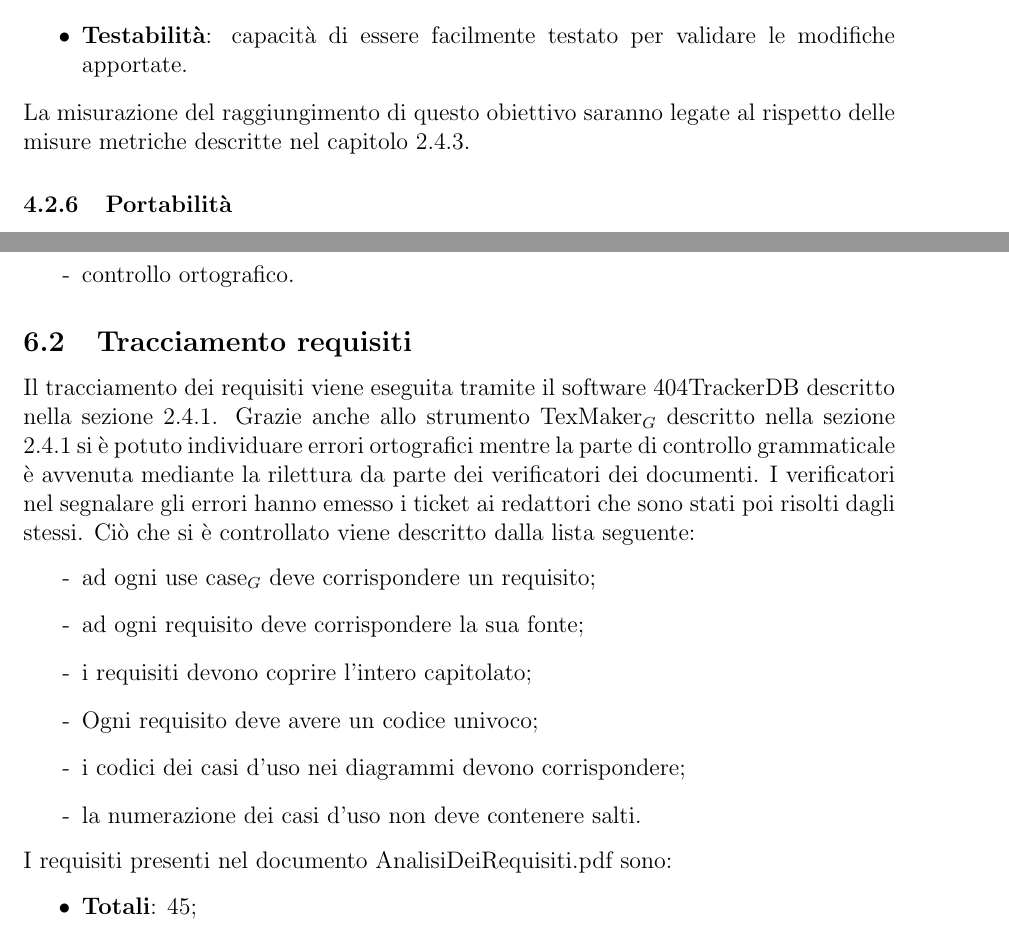
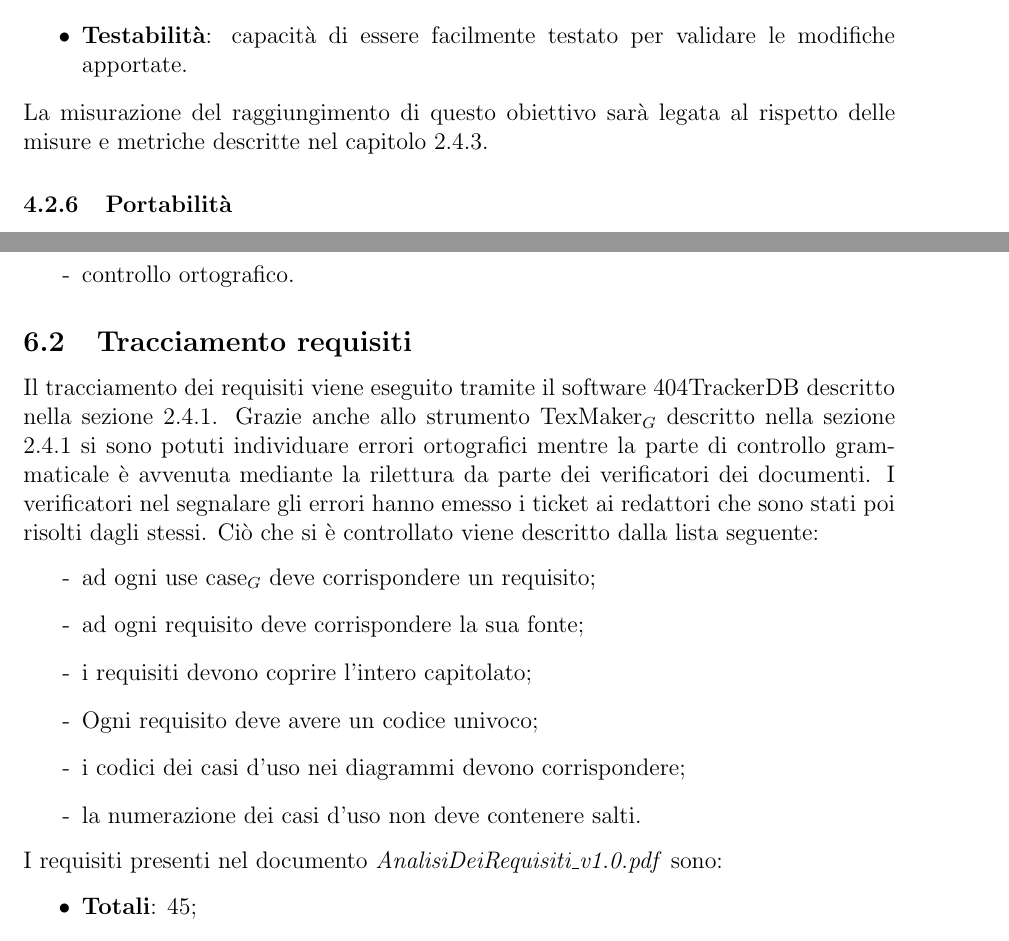
Before and after one commit to 404notfoundunipd/premi-documents, a LaTeX document (Piano di Qualifica/PianoDiQualifica_v1.0.tex, which reads Piano di Qualifica/documents/obiettiviqualita.tex, Piano di Qualifica/documents/resocontoverifca.tex): two parts of pages 20 and 23 of 23, joined at a grey line, cut so that both start at the same text. Compiled offline with pdfLaTeX.

Commit message:
CORREZIONE ERRORI

```diff
--- a/Piano di Qualifica/documents/obiettiviqualita.tex
+++ b/Piano di Qualifica/documents/obiettiviqualita.tex
@@ -95,8 +95,8 @@ La manutenibilità rappresenta la capacità del software di subire modifiche di
 	\item \textbf{Stabilità}: capacità di evitare effetti inaspettati a seguito delle modifiche apportate;
 	\item \textbf{Testabilità}: capacità di essere facilmente testato per validare le modifiche apportate.
 \end{itemize}
-La misurazione del raggiungimento di questo obiettivo saranno legate al rispetto
-delle misure metriche descritte nel capitolo 2.4.3.
+La misurazione del raggiungimento di questo obiettivo sarà legata al rispetto
+delle misure e metriche descritte nel capitolo 2.4.3.
 \subsubsection{Portabilità}
 La portabilità è la capacità di un software d'essere trasferito da un ambiente di
 lavoro ad un altro.
--- a/Piano di Qualifica/documents/resocontoverifca.tex
+++ b/Piano di Qualifica/documents/resocontoverifca.tex
@@ -24,8 +24,8 @@ Riguardo all'attività di verifica della documentazione, la checklist stilata da
 	\item[-] controllo ortografico.
 \end{itemize}
 \subsection{Tracciamento requisiti}
-Il tracciamento dei requisiti viene eseguita tramite il software 404TrackerDB descritto nella sezione 2.4.1.
-Grazie anche allo strumento TexMaker$_G$ descritto nella sezione 2.4.1 si è potuto individuare errori ortografici mentre la parte di controllo grammaticale è avvenuta mediante la rilettura da parte dei verificatori dei documenti. I verificatori nel segnalare gli errori hanno emesso i ticket ai redattori che sono stati poi risolti dagli stessi.
+Il tracciamento dei requisiti viene eseguito tramite il software 404TrackerDB descritto nella sezione 2.4.1.
+Grazie anche allo strumento TexMaker$_G$ descritto nella sezione 2.4.1 si sono potuti individuare errori ortografici mentre la parte di controllo grammaticale è avvenuta mediante la rilettura da parte dei verificatori dei documenti. I verificatori nel segnalare gli errori hanno emesso i ticket ai redattori che sono stati poi risolti dagli stessi.
 Ciò che si è controllato viene descritto dalla lista seguente:
 \begin{itemize}
 \item[-] ad ogni use case$_G$ deve corrispondere un requisito;
@@ -35,7 +35,7 @@ Ciò che si è controllato viene descritto dalla lista seguente:
 \item[-] i codici dei casi d'uso nei diagrammi devono corrispondere;
 \item[-] la numerazione dei casi d'uso non deve contenere salti.
 \end{itemize}
-I requisiti presenti nel documento AnalisiDeiRequisiti.pdf sono:
+I requisiti presenti nel documento \textit{AnalisiDeiRequisiti\_v1.0.pdf} sono:
 \begin{itemize}
 \item \textbf{Totali}: 45;
 \item \textbf{Funzionali utente}: 42;
```
Also changed, not shown: Piano di Qualifica/documents/gestioneamministrativa.tex (+3 -3 lines), Piano di Qualifica/documents/strategiadiverifica.tex (+1 -1 lines), Piano di Qualifica/PianoDiQualifica_v1.0.pdf, Piano di Qualifica/documents/obiettiviqualita.tex (4 more changed lines).
